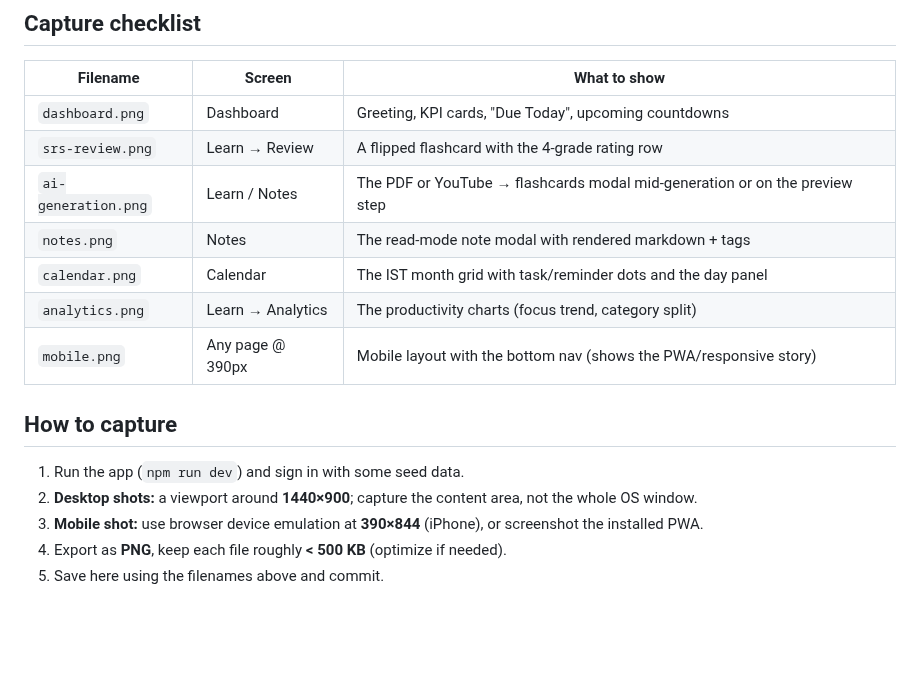
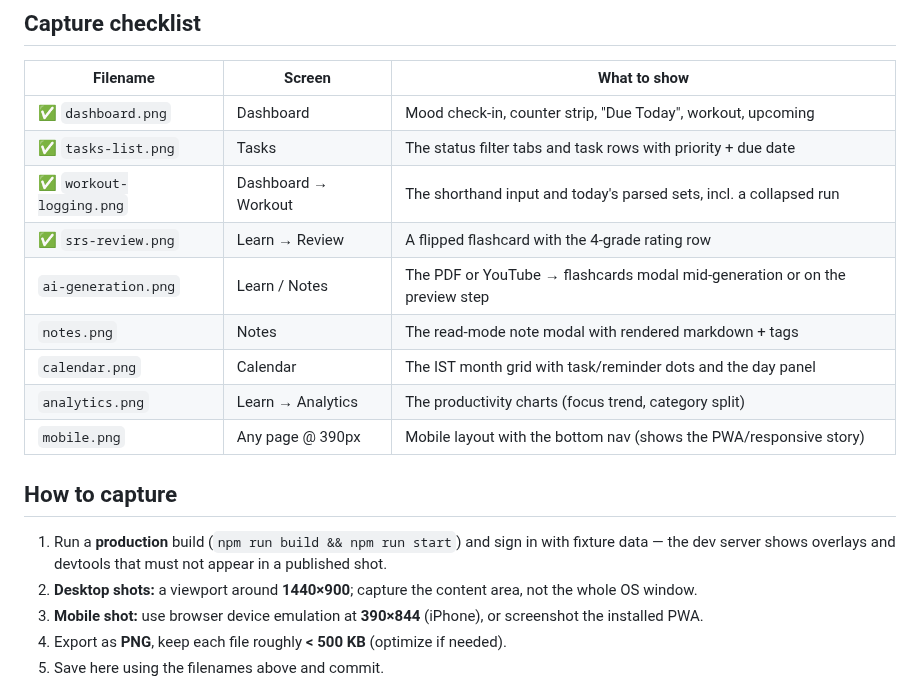
Before and after one commit to UditBuilds/Prism-Productivity-Tool, a Markdown page: docs/screenshots/README.md, the part around the change. Drawn GitHub-style; blank space fills up the shorter version.

```diff
--- a/docs/screenshots/README.md
+++ b/docs/screenshots/README.md
@@ -7,8 +7,10 @@ with the exact filenames below and they'll render automatically.
 
 | Filename | Screen | What to show |
 |----------|--------|--------------|
-| `dashboard.png` | Dashboard | Greeting, KPI cards, "Due Today", upcoming countdowns |
-| `srs-review.png` | Learn → Review | A flipped flashcard with the 4-grade rating row |
+| ✅ `dashboard.png` | Dashboard | Mood check-in, counter strip, "Due Today", workout, upcoming |
+| ✅ `tasks-list.png` | Tasks | The status filter tabs and task rows with priority + due date |
+| ✅ `workout-logging.png` | Dashboard → Workout | The shorthand input and today's parsed sets, incl. a collapsed run |
+| ✅ `srs-review.png` | Learn → Review | A flipped flashcard with the 4-grade rating row |
 | `ai-generation.png` | Learn / Notes | The PDF or YouTube → flashcards modal mid-generation or on the preview step |
 | `notes.png` | Notes | The read-mode note modal with rendered markdown + tags |
 | `calendar.png` | Calendar | The IST month grid with task/reminder dots and the day panel |
@@ -17,7 +19,9 @@ with the exact filenames below and they'll render automatically.
 
 ## How to capture
 
-1. Run the app (`npm run dev`) and sign in with some seed data.
+1. Run a **production** build (`npm run build && npm run start`) and sign in with
+   fixture data — the dev server shows overlays and devtools that must not
+   appear in a published shot.
 2. **Desktop shots:** a viewport around **1440×900**; capture the content area,
    not the whole OS window.
 3. **Mobile shot:** use browser device emulation at **390×844** (iPhone),
```
Also changed, not shown: README.md (+7 -4 lines), docs/screenshots/dashboard.png (added), docs/screenshots/srs-review.png (added), docs/screenshots/tasks-list.png (added), docs/screenshots/workout-logging.png (added).
